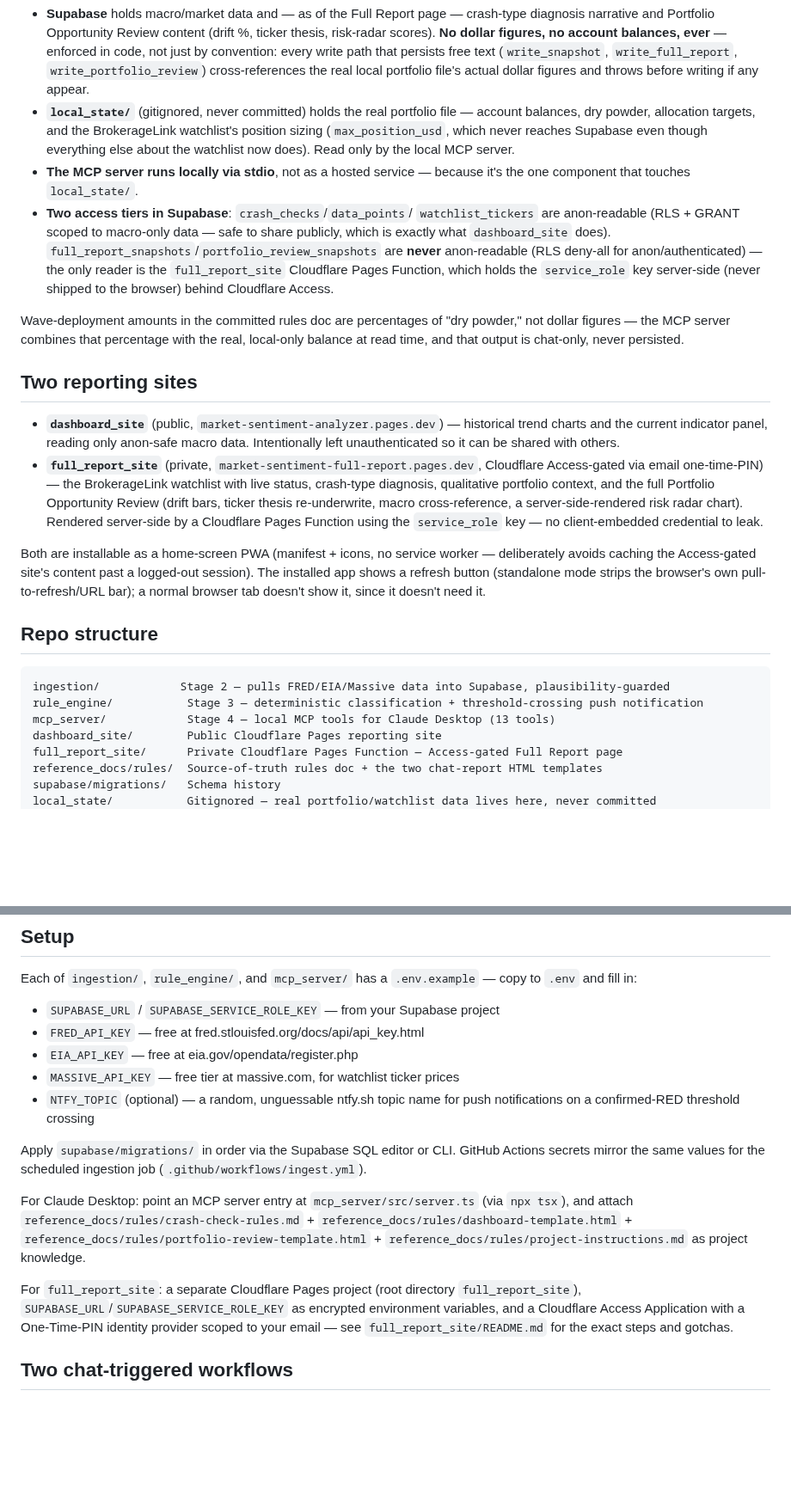
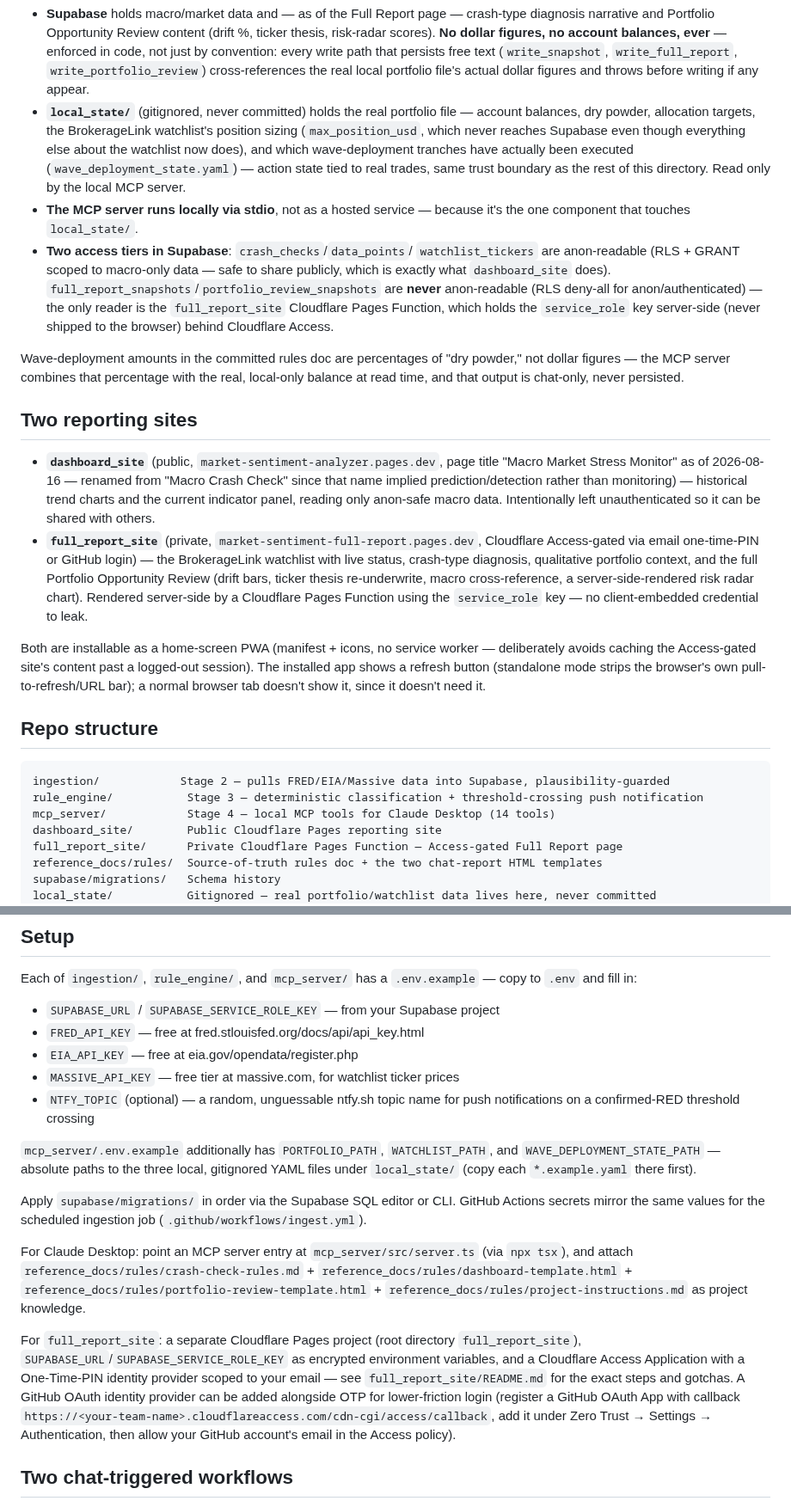
Before and after one commit to asud-code-repo/market_sentiment_analyzer, a Markdown page: README.md, 2 parts joined by grey strips. Shown at 86% size. Drawn GitHub-style; blank space fills up the shorter version.

````diff
--- a/README.md
+++ b/README.md
@@ -96,10 +124,13 @@ service:
   local portfolio file's actual dollar figures and throws before writing
   if any appear.
 - **`local_state/`** (gitignored, never committed) holds the real
-  portfolio file — account balances, dry powder, allocation targets, and
-  the BrokerageLink watchlist's position sizing (`max_position_usd`, which
+  portfolio file — account balances, dry powder, allocation targets, the
+  BrokerageLink watchlist's position sizing (`max_position_usd`, which
   never reaches Supabase even though everything else about the watchlist
-  now does). Read only by the local MCP server.
+  now does), and which wave-deployment tranches have actually been
+  executed (`wave_deployment_state.yaml`) — action state tied to real
+  trades, same trust boundary as the rest of this directory. Read only by
+  the local MCP server.
 - **The MCP server runs locally via stdio**, not as a hosted service —
   because it's the one component that touches `local_state/`.
 - **Two access tiers in Supabase**: `crash_checks`/`data_points`/
@@ -118,12 +149,14 @@ never persisted.
 
 ## Two reporting sites
 
-- **`dashboard_site`** (public, `market-sentiment-analyzer.pages.dev`) —
-  historical trend charts and the current indicator panel, reading only
-  anon-safe macro data. Intentionally left unauthenticated so it can be
-  shared with others.
+- **`dashboard_site`** (public, `market-sentiment-analyzer.pages.dev`, page
+  title "Macro Market Stress Monitor" as of 2026-08-16 — renamed from
+  "Macro Crash Check" since that name implied prediction/detection rather
+  than monitoring) — historical trend charts and the current indicator
+  panel, reading only anon-safe macro data. Intentionally left
+  unauthenticated so it can be shared with others.
 - **`full_report_site`** (private, `market-sentiment-full-report.pages.dev`,
-  Cloudflare Access-gated via email one-time-PIN) — the BrokerageLink
+  Cloudflare Access-gated via email one-time-PIN or GitHub login) — the BrokerageLink
   watchlist with live status, crash-type diagnosis, qualitative portfolio
   context, and the full Portfolio Opportunity Review (drift bars, ticker
   thesis re-underwrite, macro cross-reference, a server-side-rendered risk
@@ -141,7 +174,7 @@ tab doesn't show it, since it doesn't need it.
 ```
 ingestion/            Stage 2 — pulls FRED/EIA/Massive data into Supabase, plausibility-guarded
 rule_engine/           Stage 3 — deterministic classification + threshold-crossing push notification
-mcp_server/            Stage 4 — local MCP tools for Claude Desktop (13 tools)
+mcp_server/            Stage 4 — local MCP tools for Claude Desktop (14 tools)
 dashboard_site/        Public Cloudflare Pages reporting site
 full_report_site/      Private Cloudflare Pages Function — Access-gated Full Report page
 reference_docs/rules/  Source-of-truth rules doc + the two chat-report HTML templates
@@ -161,6 +194,11 @@ Each of `ingestion/`, `rule_engine/`, and `mcp_server/` has a `.env.example`
 - `NTFY_TOPIC` (optional) — a random, unguessable ntfy.sh topic name for
   push notifications on a confirmed-RED threshold crossing
 
+`mcp_server/.env.example` additionally has `PORTFOLIO_PATH`,
+`WATCHLIST_PATH`, and `WAVE_DEPLOYMENT_STATE_PATH` — absolute paths to the
+three local, gitignored YAML files under `local_state/` (copy each
+`*.example.yaml` there first).
+
 Apply `supabase/migrations/` in order via the Supabase SQL editor or CLI.
 GitHub Actions secrets mirror the same values for the scheduled ingestion
 job (`.github/workflows/ingest.yml`).
@@ -176,7 +214,12 @@ For `full_report_site`: a separate Cloudflare Pages project (root
 directory `full_report_site`), `SUPABASE_URL`/`SUPABASE_SERVICE_ROLE_KEY`
 as encrypted environment variables, and a Cloudflare Access Application
 with a One-Time-PIN identity provider scoped to your email — see
-`full_report_site/README.md` for the exact steps and gotchas.
+`full_report_site/README.md` for the exact steps and gotchas. A GitHub
+OAuth identity provider can be added alongside OTP for lower-friction
+login (register a GitHub OAuth App with callback
+`https://<your-team-name>.cloudflareaccess.com/cdn-cgi/access/callback`,
+add it under Zero Trust → Settings → Authentication, then allow your
+GitHub account's email in the Access policy).
 
 ## Two chat-triggered workflows
 
````
Also changed, not shown: other parts of README.md (+39 -11 lines).
